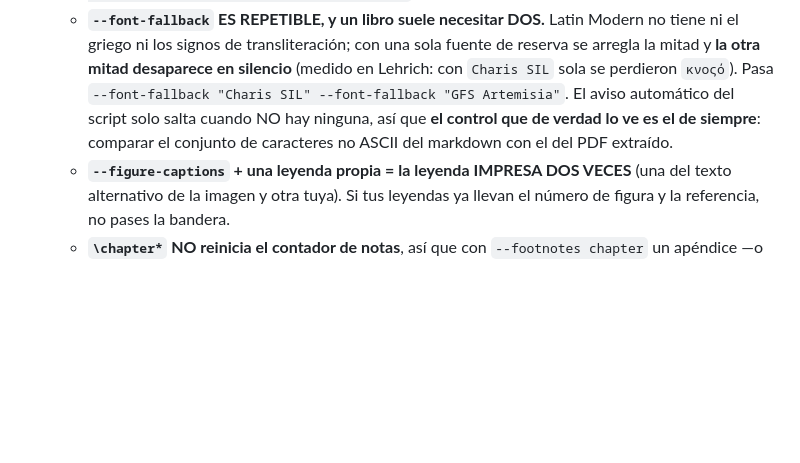
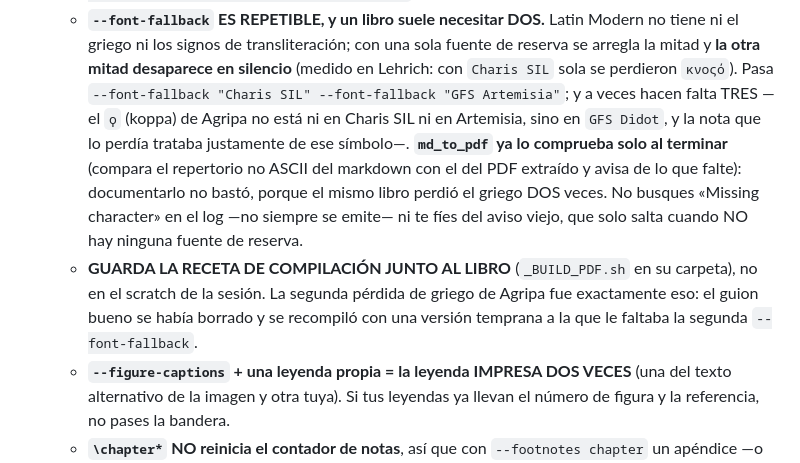
Before and after one commit to cdavidbm/herramientas_varias_pdf_markdown, a Markdown page: CLAUDE.md, the part around the change. GitHub-like rendering; blank space fills up the shorter version.

Commit message:
El koppa exige una TERCERA fuente de reserva, y la receta va con el libro
Co-Authored-By: Claude Opus 5 <noreply@anthropic.com>

```diff
--- a/CLAUDE.md
+++ b/CLAUDE.md
@@ -853,9 +853,17 @@ un PDF entero como sección.
     tiene ni el griego ni los signos de transliteración; con una sola fuente de reserva
     se arregla la mitad y **la otra mitad desaparece en silencio** (medido en Lehrich:
     con `Charis SIL` sola se perdieron `κνοςό`). Pasa `--font-fallback "Charis SIL"
-    --font-fallback "GFS Artemisia"`. El aviso automático del script solo salta cuando NO
-    hay ninguna, así que **el control que de verdad lo ve es el de siempre**: comparar el
-    conjunto de caracteres no ASCII del markdown con el del PDF extraído.
+    --font-fallback "GFS Artemisia"`; y a veces hacen falta TRES —el `ϙ` (koppa) de
+    Agripa no está ni en Charis SIL ni en Artemisia, sino en `GFS Didot`, y la nota que
+    lo perdía trataba justamente de ese símbolo—. **`md_to_pdf` ya lo comprueba solo al
+    terminar** (compara el repertorio no ASCII del markdown con el del PDF extraído y
+    avisa de lo que falte): documentarlo no bastó, porque el mismo libro perdió el griego
+    DOS veces. No busques «Missing character» en el log —no siempre se emite— ni te fíes
+    del aviso viejo, que solo salta cuando NO hay ninguna fuente de reserva.
+  - **GUARDA LA RECETA DE COMPILACIÓN JUNTO AL LIBRO** (`_BUILD_PDF.sh` en su carpeta), no
+    en el scratch de la sesión. La segunda pérdida de griego de Agripa fue exactamente
+    eso: el guion bueno se había borrado y se recompiló con una versión temprana a la que
+    le faltaba la segunda `--font-fallback`.
   - **`--figure-captions` + una leyenda propia = la leyenda IMPRESA DOS VECES** (una del
     texto alternativo de la imagen y otra tuya). Si tus leyendas ya llevan el número de
     figura y la referencia, no pases la bandera.
```
